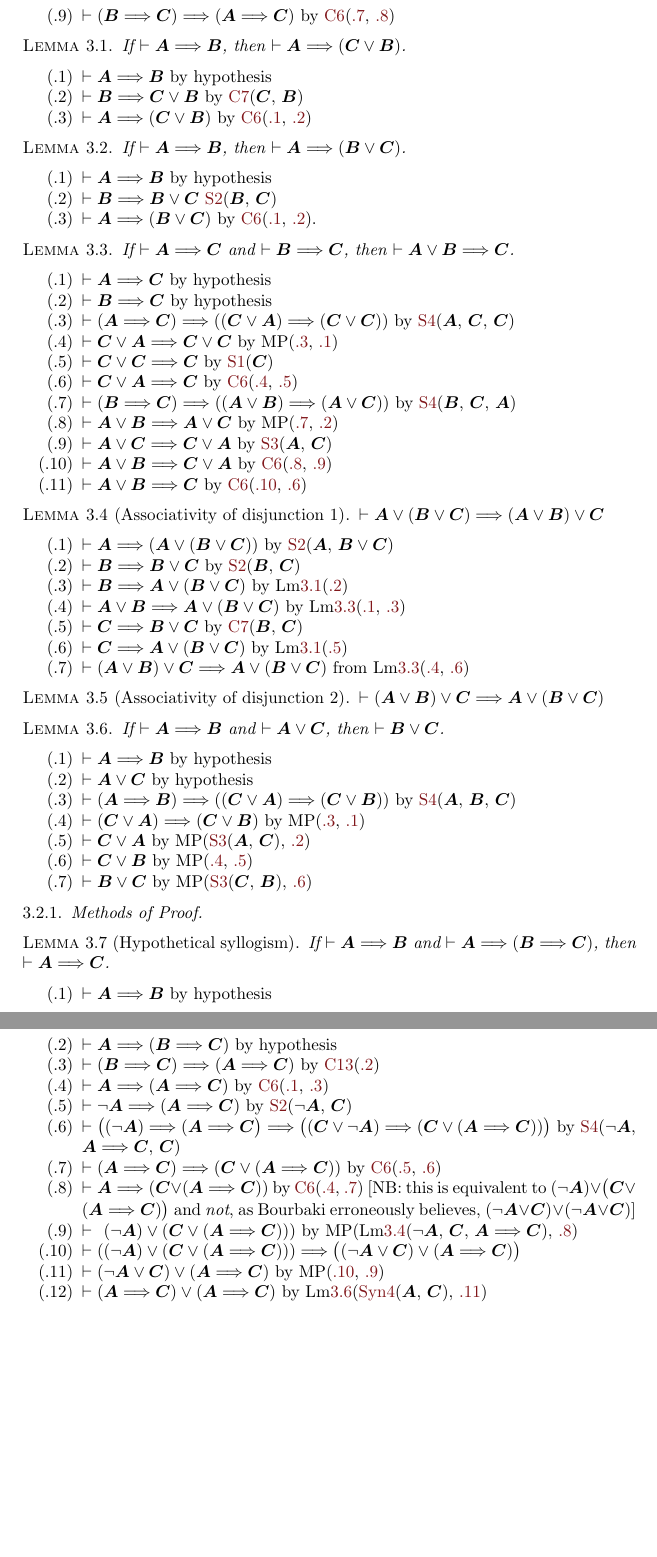
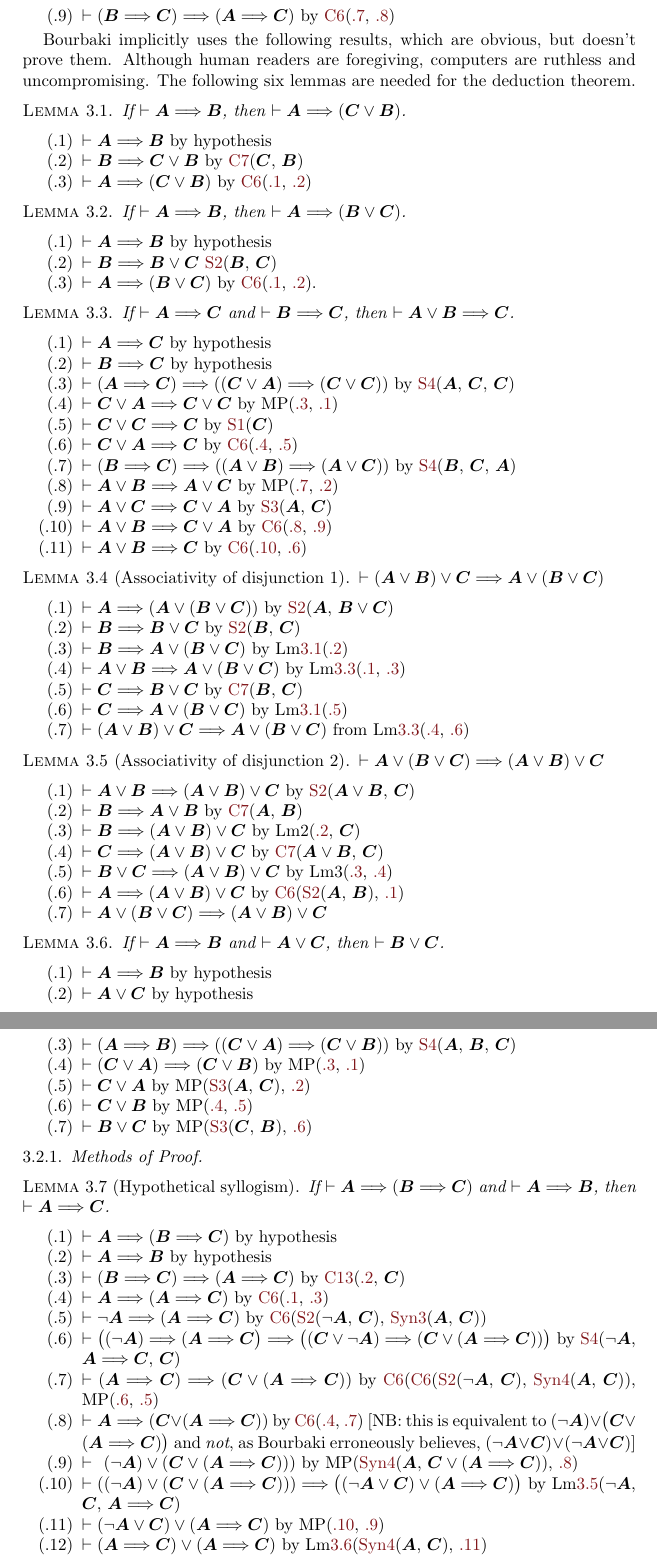
Before and after one commit to pqnelson/bourbaki, a LaTeX paper (prop/prop.tex): two parts of pages 5 and 6 of 8 before the commit and two parts of pages 5 and 6 of 9 after it, joined at a grey line, cut so that both start at the same text, the shorter picture padded with empty space. Compiled offline with pdfLaTeX.

Commit message:
Added proof for associativity of disjunction, fixed minor errors

```diff
--- a/prop/prop.tex
+++ b/prop/prop.tex
@@ -313,6 +313,11 @@ then $\vdash(\metavariable{B}\implies\metavariable{C})\implies(\metavariable{A}\
   by \ref{dc:6}(\ref{dc13:7}, \ref{dc13:8})
 \end{pf}
 
+Bourbaki implicitly uses the following results, which are obvious, but
+doesn't prove them. Although human readers are foregiving, computers are
+ruthless and uncompromising. The following six lemmas are needed for the
+deduction theorem.
+
 \begin{lemma}\label{lem:prop:weakening-l}
 If $\vdash\metavariable{A}\implies\metavariable{B}$, then
 $\vdash\metavariable{A}\implies(\metavariable{C}\lor\metavariable{B})$.
@@ -399,8 +403,24 @@ $\vdash\metavariable{A}\lor(\metavariable{B}\lor\metavariable{C})\implies(\metav
 \end{pf}
 
 \begin{lemma}[Associativity of disjunction 2]\label{lemma:prop:disj-assoc2}
-$\vdash(\metavariable{A}\lor\metavariable{B})\lor\metavariable{C}\implies\metavariable{A}\lor(\metavariable{B}\lor\metavariable{C})$
+$\vdash\metavariable{A}\lor(\metavariable{B}\lor\metavariable{C})\implies(\metavariable{A}\lor\metavariable{B})\lor\metavariable{C}$
 \end{lemma}
+
+\begin{pf}
+\item\label{prop:assoc1:1} $\vdash\metavariable{A}\lor\metavariable{B}\implies(\metavariable{A}\lor\metavariable{B})\lor\metavariable{C}$
+  by \ref{axiom:s2}($\metavariable{A}\lor\metavariable{B}$, $\metavariable{C}$)
+\item\label{prop:assoc1:2} $\vdash\metavariable{B}\implies\metavariable{A}\lor\metavariable{B}$
+  by \ref{dc:7}($\metavariable{A}$, $\metavariable{B}$)
+\item\label{prop:assoc1:3} $\vdash\metavariable{B}\implies(\metavariable{A}\lor\metavariable{B})\lor\metavariable{C}$
+  by Lm2(\ref{prop:assoc1:2}, $\metavariable{C}$)
+\item\label{prop:assoc1:4} $\vdash\metavariable{C}\implies(\metavariable{A}\lor\metavariable{B})\lor\metavariable{C}$
+  by \ref{dc:7}($\metavariable{A}\lor\metavariable{B}$, $\metavariable{C}$)
+\item\label{prop:assoc1:5} $\vdash\metavariable{B}\lor\metavariable{C}\implies(\metavariable{A}\lor\metavariable{B})\lor\metavariable{C}$
+  by Lm3(\ref{prop:assoc1:3}, \ref{prop:assoc1:4})
+\item\label{prop:assoc1:6} $\vdash\metavariable{A}\implies(\metavariable{A}\lor\metavariable{B})\lor\metavariable{C}$
+  by \ref{dc:6}(\ref{axiom:s2}($\metavariable{A}$, $\metavariable{B}$), \ref{prop:assoc1:1})
+\item\label{prop:assoc1:7} $\vdash\metavariable{A}\lor(\metavariable{B}\lor\metavariable{C})\implies(\metavariable{A}\lor\metavariable{B})\lor\metavariable{C}$
+\end{pf}
 
 \begin{lemma}\label{lem3:prop}
 If $\vdash\metavariable{A}\implies\metavariable{B}$
@@ -426,33 +446,37 @@ then $\vdash\metavariable{B}\lor\metavariable{C}$.
 \subsubsection{Methods of Proof}
 
 \begin{lemma}[Hypothetical syllogism]\label{lm:prop:hs}
-If $\vdash\metavariable{A}\implies\metavariable{B}$
-and $\vdash\metavariable{A}\implies(\metavariable{B}\implies\metavariable{C})$,
+If $\vdash\metavariable{A}\implies(\metavariable{B}\implies\metavariable{C})$
+and $\vdash\metavariable{A}\implies\metavariable{B}$,
 then $\vdash\metavariable{A}\implies\metavariable{C}$.
 \end{lemma}
 
 \begin{pf}
-\item\label{lm:hs:1} $\vdash\metavariable{A}\implies\metavariable{B}$
+\item\label{lm:hs:1} $\vdash\metavariable{A}\implies(\metavariable{B}\implies\metavariable{C})$
   by hypothesis
-\item\label{lm:hs:2} $\vdash\metavariable{A}\implies(\metavariable{B}\implies\metavariable{C})$
+\item\label{lm:hs:2} $\vdash\metavariable{A}\implies\metavariable{B}$
   by hypothesis
 \item\label{lm:hs:3} $\vdash(\metavariable{B}\implies\metavariable{C})\implies(\metavariable{A}\implies\metavariable{C})$
-  by \ref{dc:13}(\ref{lm:hs:2})
+  by \ref{dc:13}(\ref{lm:hs:2}, $\metavariable{C}$)
 \item\label{lm:hs:4} $\vdash\metavariable{A}\implies(\metavariable{A}\implies\metavariable{C})$
   by \ref{dc:6}(\ref{lm:hs:1}, \ref{lm:hs:3})
 \item\label{lm:hs:5} $\vdash\neg\metavariable{A}\implies(\metavariable{A}\implies\metavariable{C})$
-  by \ref{axiom:s2}($\neg\metavariable{A}$, $\metavariable{C}$)
+  by \ref{dc:6}(\ref{axiom:s2}($\neg\metavariable{A}$, $\metavariable{C}$),
+  \ref{syn:tautology:implies-to-lor}($\metavariable{A}$, $\metavariable{C}$))
 \item\label{lm:hs:6} $\vdash\bigl((\neg\metavariable{A})\implies(\metavariable{A}\implies\metavariable{C}\bigr)\implies\bigl((\metavariable{C}\lor\neg\metavariable{A})\implies(\metavariable{C}\lor(\metavariable{A}\implies\metavariable{C}))\bigr)$
   by \ref{axiom:s4}($\neg\metavariable{A}$, $\metavariable{A}\implies\metavariable{C}$, $\metavariable{C}$)
 \item\label{lm:hs:7} $\vdash(\metavariable{A}\implies\metavariable{C})\implies(\metavariable{C}\lor(\metavariable{A}\implies\metavariable{C}))$
-  by \ref{dc:6}(\ref{lm:hs:5}, \ref{lm:hs:6})
+  by \ref{dc:6}(\ref{dc:6}(\ref{axiom:s2}($\neg\metavariable{A}$, $\metavariable{C}$),
+  \ref{syn:tautology:lor-to-implies}($\metavariable{A}$, $\metavariable{C}$)),
+  MP(\ref{lm:hs:6}, \ref{lm:hs:5})
 \item\label{lm:hs:8} $\vdash\metavariable{A}\implies(\metavariable{C}\lor(\metavariable{A}\implies\metavariable{C}))$
   by \ref{dc:6}(\ref{lm:hs:4}, \ref{lm:hs:7})
 [NB: this is equivalent to $(\neg\metavariable{A})\lor\bigl(\metavariable{C}\lor(\metavariable{A}\implies\metavariable{C})\bigr)$
 and \emph{not}, as Bourbaki erroneously believes, $(\neg\metavariable{A}\lor\metavariable{C})\lor(\neg\metavariable{A}\lor\metavariable{C})$]
 \item\label{lm:hs:9} $\vdash\phantom{(}(\neg\metavariable{A})\lor(\metavariable{C}\lor(\metavariable{A}\implies\metavariable{C})))$
-  by MP(Lm\ref{lm:prop:assoc1}($\neg\metavariable{A}$, $\metavariable{C}$, $\metavariable{A}\implies\metavariable{C}$), \ref{lm:hs:8})
+  by MP(\ref{syn:tautology:lor-to-implies}($\metavariable{A}$, $\metavariable{C}\lor(\metavariable{A}\implies\metavariable{C})$), \ref{lm:hs:8})
 \item\label{lm:hs:10} $\vdash((\neg\metavariable{A})\lor(\metavariable{C}\lor(\metavariable{A}\implies\metavariable{C})))\implies\bigl((\neg\metavariable{A}\lor\metavariable{C})\lor(\metavariable{A}\implies\metavariable{C})\bigr)$
+  by Lm\ref{lemma:prop:disj-assoc2}($\neg\metavariable{A}$, $\metavariable{C}$, $\metavariable{A}\implies\metavariable{C}$)
 \item\label{lm:hs:11} $\vdash(\neg\metavariable{A}\lor\metavariable{C})\lor(\metavariable{A}\implies\metavariable{C})$
   by MP(\ref{lm:hs:10}, \ref{lm:hs:9})
 \item\label{lm:hs:12} $\vdash(\metavariable{A}\implies\metavariable{C})\lor(\metavariable{A}\implies\metavariable{C})$
```
Also changed, not shown: prop/prop.tex (5 more changed lines).
